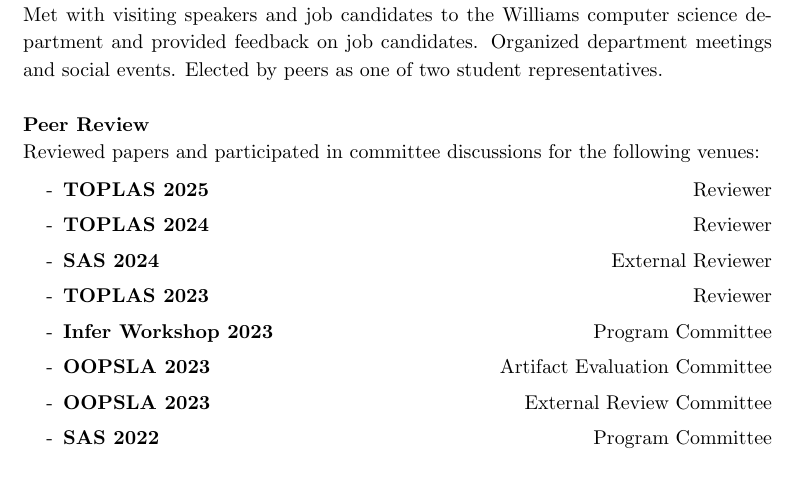
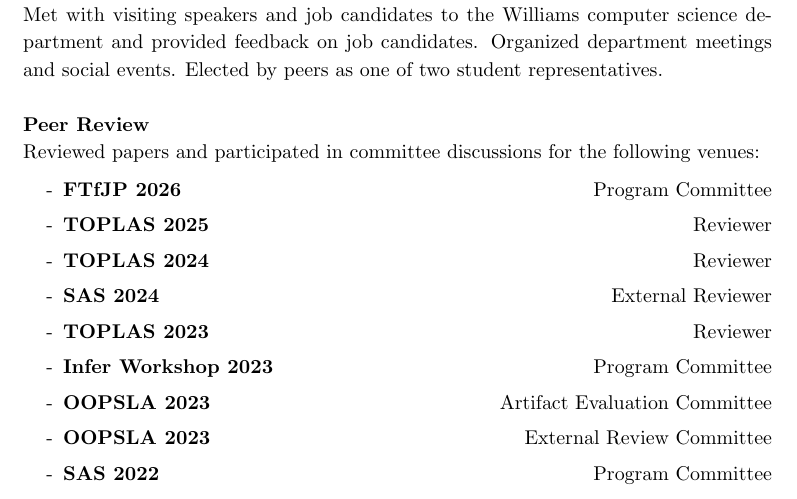
Before and after one commit to bennostein/bennostein.github.io, a LaTeX CV (CV.tex): part of page 3 of 3, cut so that both start at the same text. Compiled offline with pdfLaTeX.

Commit message:
Add FTFJP to CV

```diff
--- a/CV.tex
+++ b/CV.tex
@@ -241,6 +241,7 @@
 {\bf Peer Review}\\
 Reviewed papers and participated in committee discussions for the following venues:
 \begin{itemize}[topsep=0.5em,leftmargin=2em]
+\item[-] {\bf FTfJP 2026}\hfill Program Committee
 \item[-] {\bf TOPLAS 2025}\hfill Reviewer
 \item[-] {\bf TOPLAS 2024}\hfill Reviewer
 \item[-] {\bf SAS 2024}\hfill External Reviewer
```
Also changed, not shown: CV.pdf.
